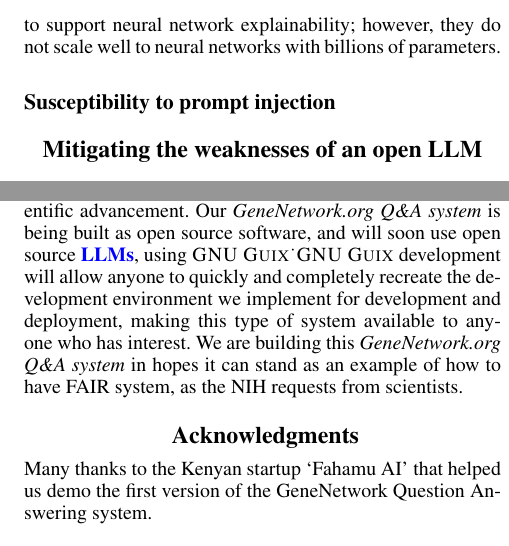
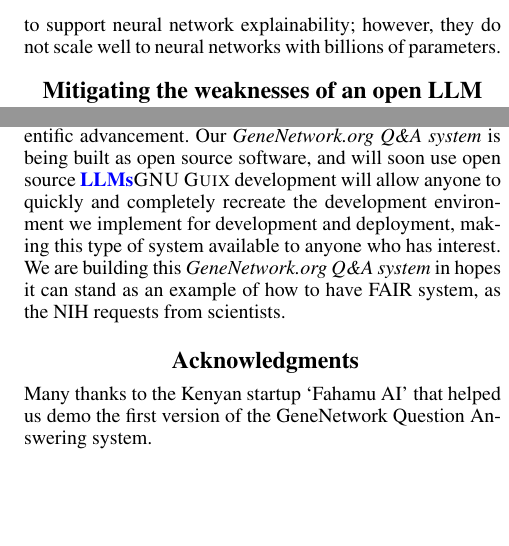
Before and after one commit to ShelbySolomonDarnell/postdoc, a LaTeX paper (GNQAone/gnqa.tex, which reads GNQAone/02b-llm-weaknesses.tex, GNQAone/07-implications.tex): two parts of the columns of pages 4 and 9 of 10, joined at a grey line, cut so that both start at the same text, the shorter picture padded with empty space. Compiled offline with pdfLaTeX.

Commit message:
Small edits

```diff
--- a/GNQAone/02b-llm-weaknesses.tex
+++ b/GNQAone/02b-llm-weaknesses.tex
@@ -33,7 +33,7 @@ This is not due to poor performance, just the nature of how \llms\ work and use
 Given that \gpts\ are \llms\ wit billions of parameters, attempting to understand the models reasoning is close to an impossibility.
 In the field of explainable AI, tchniques exist to support neural network explainability; however, they do not scale well to neural networks with billions of parameters.
 
-\subsection{Susceptibility to prompt injection}
+%\subsection{Susceptibility to prompt injection}
 
 \section{Mitigating the weaknesses of an open LLM}
 The existing proof of concept utilizes a GPT3.5 fine-tuned system.
--- a/GNQAone/07-implications.tex
+++ b/GNQAone/07-implications.tex
@@ -4,6 +4,6 @@ By bringing all AI technological advancements to the fore for genetics and genom
 Upon developing the system to meet the expectations of biologists, to the extent such is possible, we will have a system that can be focused on different topics and source material.
 Source material, as we reference it, are datasets, reference functional annotations, and multiple metabases, databases, knowledge bases with respect to a single topic.
 By plugging in all known and available data about a topic into a single interface that is queried using normal human language should accelerate scientific advancement.
-Our \project\ is being built as open source software, and will soon use open source \llms, using \guix\.
+Our \project\ is being built as open source software, and will soon use open source \llms
 \guix\ development will allow anyone to quickly and completely recreate the development environment we implement for development and deployment, making this type of system available to anyone who has interest.
 We are building this \project\ in hopes it can stand as an example of how to have FAIR system, as the NIH requests from scientists.
```
